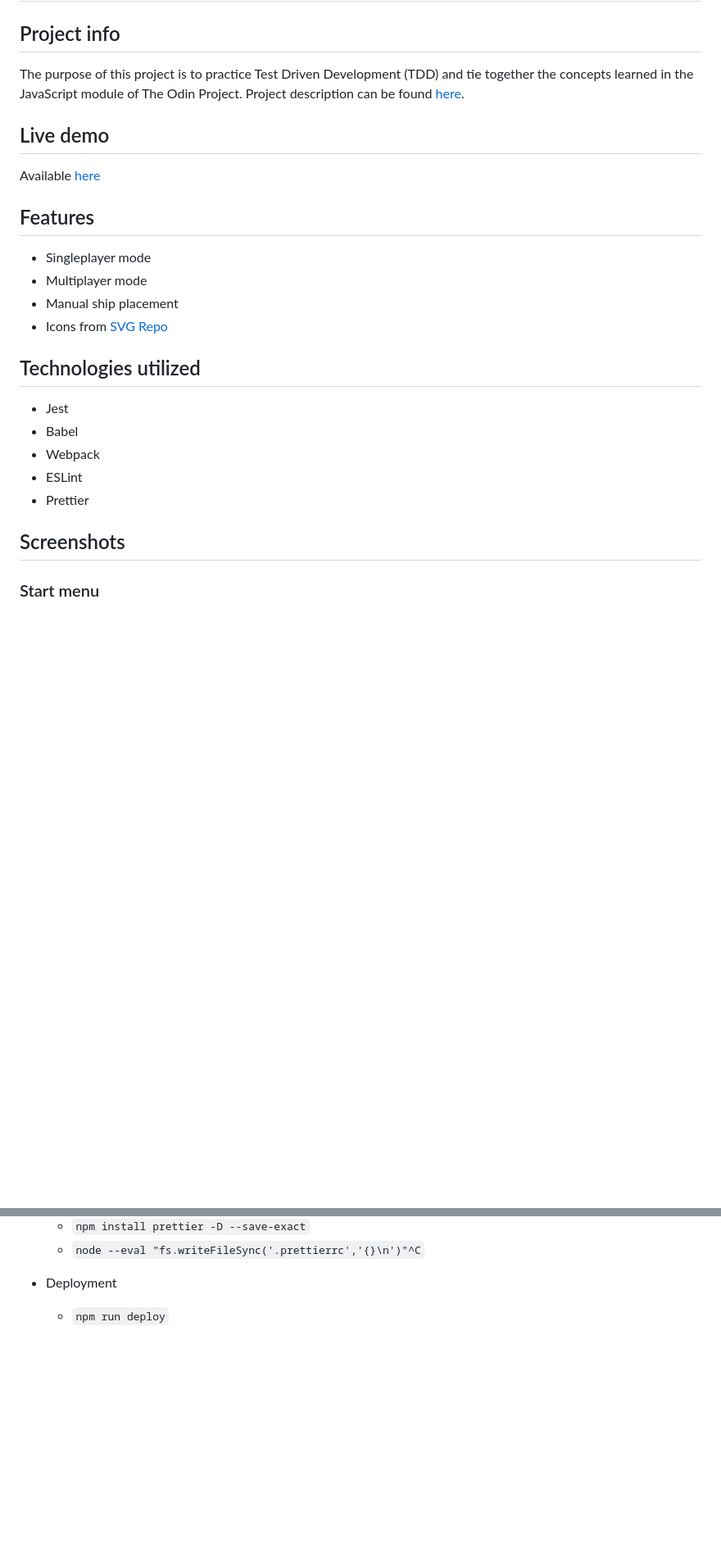
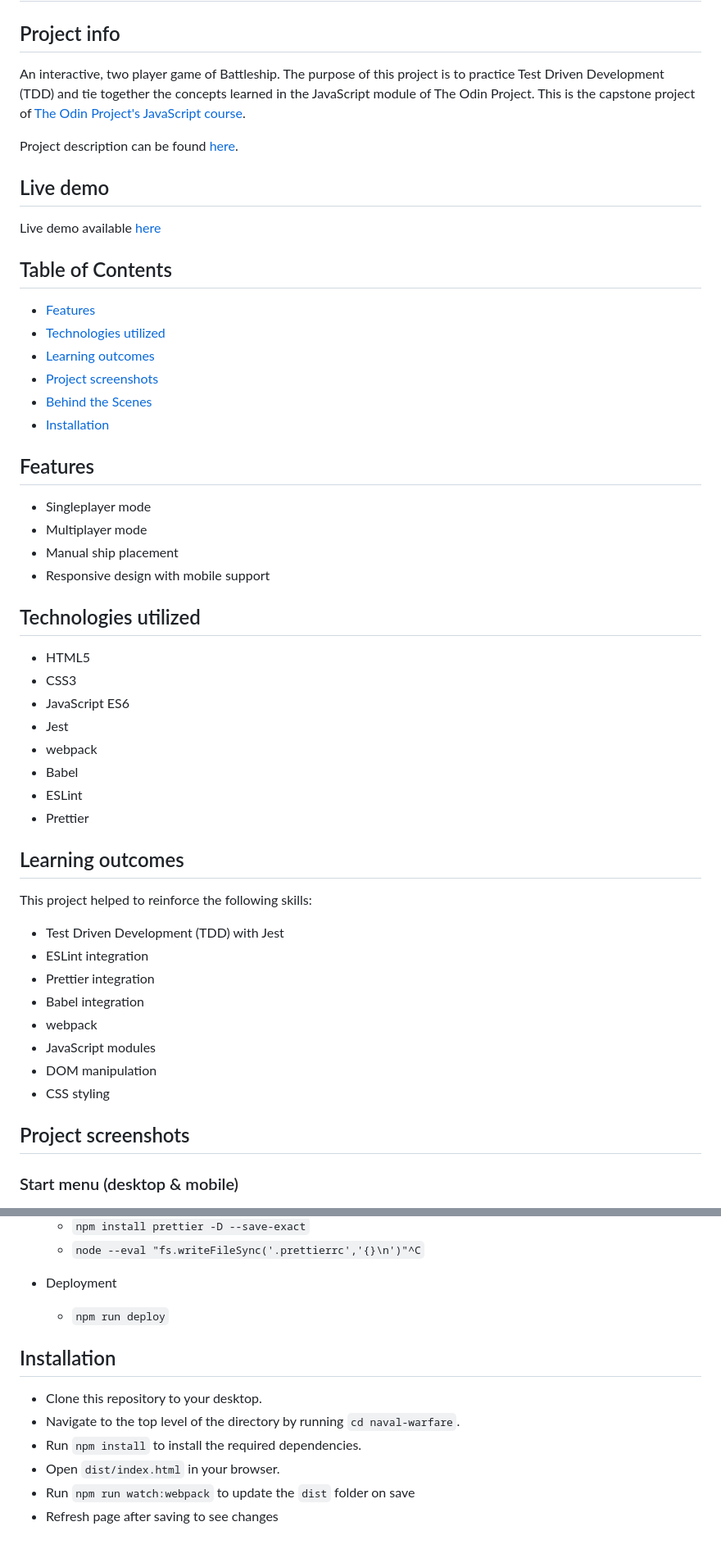
Before and after one commit to jcampbell57/naval-warfare, a Markdown page: README.md, 2 parts joined by grey strips. Shown: that part at 82% size. Drawn GitHub-style; blank space fills up the shorter version.

```diff
--- a/README.md
+++ b/README.md
@@ -2,30 +2,63 @@
 
 ## Project info
 
-The purpose of this project is to practice Test Driven Development (TDD) and tie together the concepts learned in the JavaScript module of The Odin Project. Project description can be found [here](https://www.theodinproject.com/lessons/javascript-battleship).
+An interactive, two player game of Battleship. The purpose of this project is to practice Test Driven Development (TDD) and tie together the concepts learned in the JavaScript module of The Odin Project. This is the capstone project of [The Odin Project's JavaScript course](https://www.theodinproject.com/paths/full-stack-javascript/courses/javascript).
+
+Project description can be found [here](https://www.theodinproject.com/lessons/javascript-battleship).
+
 
 ## Live demo
 
-Available [here](https://jcampbell57.github.io/naval-warfare/)
+Live demo available [here](https://jcampbell57.github.io/naval-warfare/)
+
+
+## Table of Contents
+
+* [Features](#features)
+* [Technologies utilized](#technologies-utilized)
+* [Learning outcomes](#learning-outcomes)
+* [Project screenshots](#project-screenshots)
+* [Behind the Scenes](#behind-the-scenes)
+* [Installation](#installation)
+
 
 ## Features
 
 - Singleplayer mode
 - Multiplayer mode
 - Manual ship placement
-- Icons from [SVG Repo](https://www.svgrepo.com/)
+- Responsive design with mobile support
+
 
 ## Technologies utilized
 
+- HTML5
+- CSS3
+- JavaScript ES6
 - Jest
+- webpack
 - Babel
-- Webpack
 - ESLint
 - Prettier
 
-## Screenshots
 
-### Start menu
+## Learning outcomes
+
+This project helped to reinforce the following skills:
+
+- Test Driven Development (TDD) with Jest
+- ESLint integration
+- Prettier integration
+- Babel integration
+- webpack
+- JavaScript modules
+- DOM manipulation
+- CSS styling
+
+
+## Project screenshots
+
+### Start menu (desktop & mobile)
 ![Start menu](src/assets/start-menu-600w.png)
 ![Start menu](src/assets/mobile-start-menu-180w.png)
 
@@ -141,3 +175,13 @@ This project could be improved with:
 
 - Deployment
   - `npm run deploy`
+
+
+## Installation
+
+- Clone this repository to your desktop.
+- Navigate to the top level of the directory by running `cd naval-warfare`.
+- Run `npm install` to install the required dependencies.
+- Open `dist/index.html` in your browser.
+- Run `npm run watch:webpack` to update the `dist` folder on save
+- Refresh page after saving to see changes
```
Also changed, not shown: other parts of README.md (+8 -7 lines).
